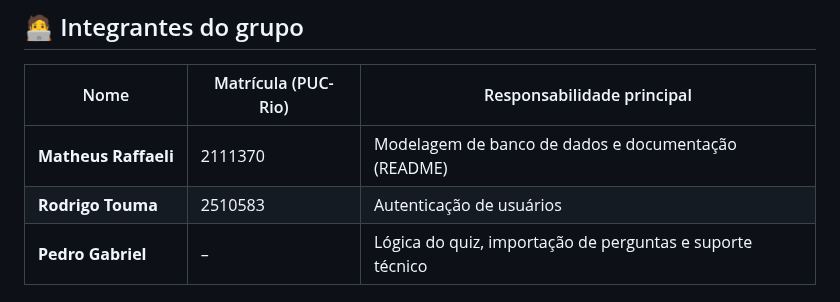
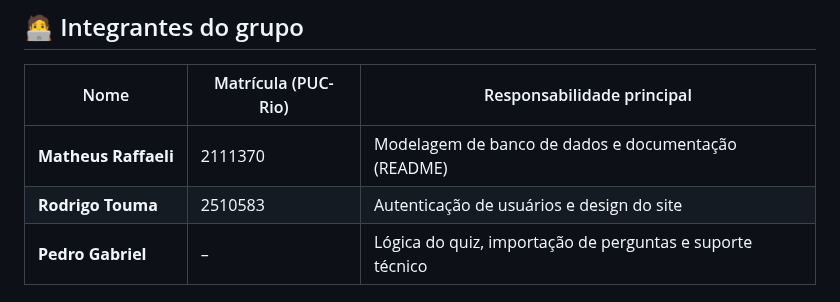
Before and after one commit to RodrigoTouma/Time-6---ENG4021---33B, a Markdown page: README.md, the part around the change. Rendered like a GitHub page.

Commit message:
Update responsibilities for Rodrigo Touma

```diff
--- a/README.md
+++ b/README.md
@@ -7,7 +7,7 @@ Este repositório contém o projeto do Grupo 6 para a disciplina **ENG4021 – P
 | Nome                | Matrícula (PUC-Rio) | Responsabilidade principal |
 |---------------------|----------------------|----------------------------|
 | **Matheus Raffaeli** | 2111370                    | Modelagem de banco de dados e documentação (README) |
-| **Rodrigo Touma** | 2510583 | Autenticação de usuários |
+| **Rodrigo Touma** | 2510583 | Autenticação de usuários e design do site |
 | **Pedro Gabriel**    | –                    | Lógica do quiz, importação de perguntas e suporte técnico |
 
 ## 🌟 Objetivo do projeto
```
